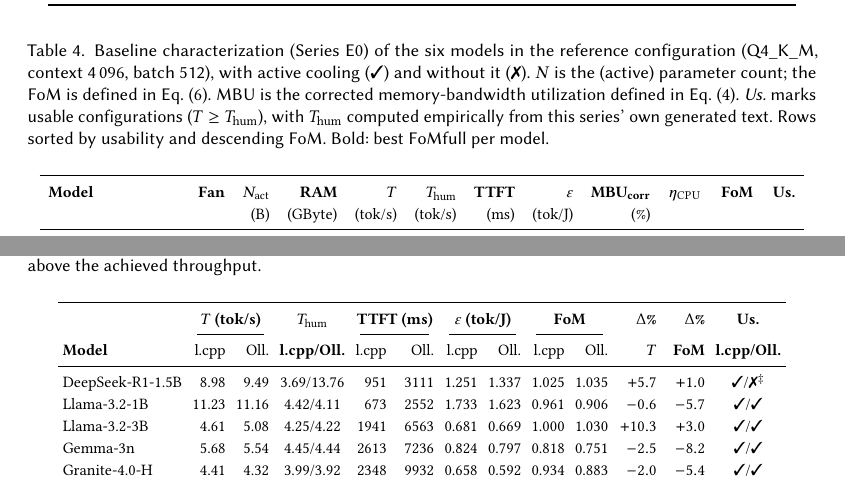
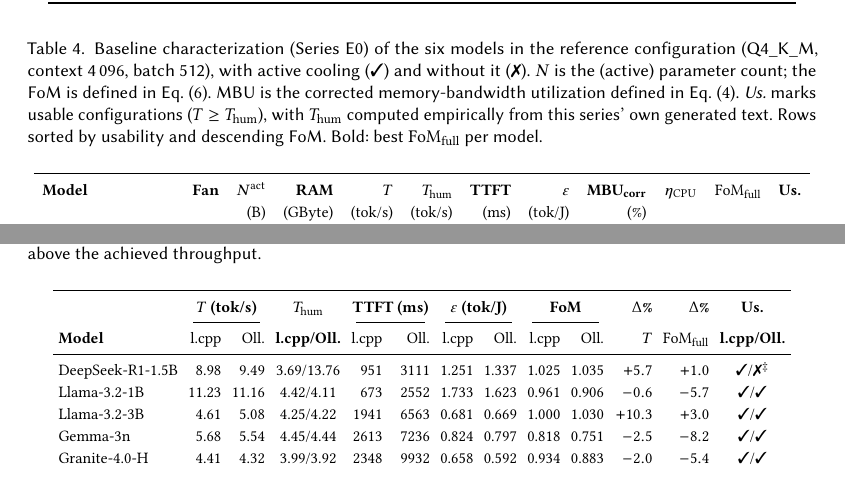
Before and after one commit to yisuscc/articuloTFG, a LaTeX paper (article.tex): two parts of pages 9 and 16 of 20, joined at a grey line, cut so that both start at the same text. Compiled offline with pdfLaTeX.

Commit message:
erratas corregidas

```diff
--- a/article.tex
+++ b/article.tex
@@ -690,17 +689,17 @@
 memory-bandwidth utilization defined in Eq.~\eqref{eq:mbu_corr}. \emph{Us.} marks
 usable configurations ($T \geq T_{\mathrm{hum}}$), with $T_{\mathrm{hum}}$
 computed empirically from this series' own generated text. Rows sorted by
-usability and descending FoM. Bold: best FoMfull per model.}
+usability and descending FoM. Bold: best $\mathrm{FoM}_{\mathrm{full}}$ per model.}
 \label{tab:e0}
 \renewcommand{\arraystretch}{1.1}
 \setlength{\tabcolsep}{4.4pt}
 \footnotesize
 \begin{tabular}{l c r r r r r r r c c c}
 \toprule
-\textbf{Model} & \textbf{Fan} & \textbf{$N_{\mathrm{act}}$} & \textbf{RAM} &
+\textbf{Model} & \textbf{Fan} & \textbf{$N^{\mathrm{act}}$} & \textbf{RAM} &
 \textbf{$T$} & \textbf{$T_{\mathrm{hum}}$} & \textbf{TTFT} & \textbf{$\varepsilon$} &
 \textbf{MBU\textsubscript{corr}} & \textbf{$\eta_{\mathrm{CPU}}$} &
-\textbf{FoM} & \textbf{Us.} \\
+\textbf{$\mathrm{FoM}_{\mathrm{full}}$} & \textbf{Us.} \\
  & & (B) & (GByte) & (tok/s) & (tok/s) & (ms) & (tok/J) & (\%) & & & \\
 \midrule
 \multicolumn{12}{l}{\textit{Active cooling (fan)}}\\
@@ -1020,7 +1019,7 @@
 \textbf{$\Delta$\%} & \textbf{$\Delta$\%} & \textbf{Us.} \\
 \cmidrule(lr){2-3}\cmidrule(lr){5-6}\cmidrule(lr){7-8}\cmidrule(lr){9-10}
 \textbf{Model} & l.cpp & Oll. & \textbf{l.cpp/Oll.} & l.cpp & Oll. & l.cpp & Oll. & l.cpp & Oll. &
-\textbf{$T$} & \textbf{FoM} & \textbf{l.cpp/Oll.} \\
+\textbf{$T$} & \textbf{$\mathrm{FoM}_{\mathrm{full}}$} & \textbf{l.cpp/Oll.} \\
 \midrule
 DeepSeek-R1-1.5B & 8.98  & 9.49 & 3.69/13.76 & 951  & 3111  & 1.251 & 1.337 & 1.025 & 1.035 & $+5.7$  & $+1.0$  & \ding{51}/\ding{55}$^{\ddag}$ \\
 Llama-3.2-1B     & 11.23 & 11.16& 4.42/4.11 & 673  & 2552  & 1.733 & 1.623 & 0.961 & 0.906 & $-0.6$  & $-5.7$  & \ding{51}/\ding{51} \\
```
Also changed, not shown: article.tex (9 more changed lines).
